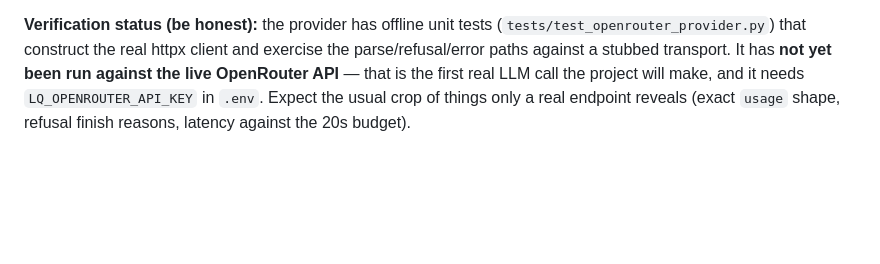
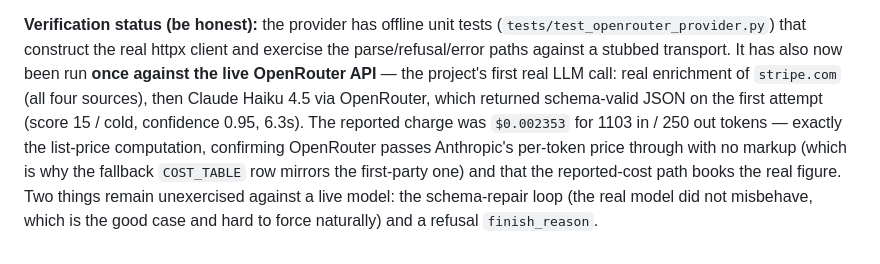
Before and after one commit to franciscoaraujo23/lead-qualifier-agent, a Markdown page: architecture.md, the part around the change. Drawn GitHub-style; blank space fills up the shorter version.

Commit message:
Record the first live OpenRouter call in the §10 verification note
The provider has now been run once against the live API: stripe.com enriched
from all four sources, Claude Haiku 4.5 via OpenRouter returned schema-valid
JSON first try (score 15/cold, 6.3s), and the reported charge ($0.002353 for
1103/250 tokens) matched the list-price computation exactly — confirming no
per-token markup and that the reported-cost path books the real figure. Notes
that the repair loop and a refusal finish_reason remain unexercised live.

```diff
--- a/architecture.md
+++ b/architecture.md
@@ -376,8 +376,14 @@ list price through with no per-token markup, so it mirrors the first-party row).
 
 **Verification status (be honest):** the provider has offline unit tests
 (`tests/test_openrouter_provider.py`) that construct the real httpx client and
-exercise the parse/refusal/error paths against a stubbed transport. It has **not
-yet been run against the live OpenRouter API** — that is the first real LLM call
-the project will make, and it needs `LQ_OPENROUTER_API_KEY` in `.env`. Expect the
-usual crop of things only a real endpoint reveals (exact `usage` shape, refusal
-finish reasons, latency against the 20s budget).
+exercise the parse/refusal/error paths against a stubbed transport. It has also
+now been run **once against the live OpenRouter API** — the project's first real
+LLM call: real enrichment of `stripe.com` (all four sources), then Claude Haiku
+4.5 via OpenRouter, which returned schema-valid JSON on the first attempt
+(score 15 / cold, confidence 0.95, 6.3s). The reported charge was `$0.002353`
+for 1103 in / 250 out tokens — exactly the list-price computation, confirming
+OpenRouter passes Anthropic's per-token price through with no markup (which is
+why the fallback `COST_TABLE` row mirrors the first-party one) and that the
+reported-cost path books the real figure. Two things remain unexercised against a
+live model: the schema-repair loop (the real model did not misbehave, which is
+the good case and hard to force naturally) and a refusal `finish_reason`.
```
